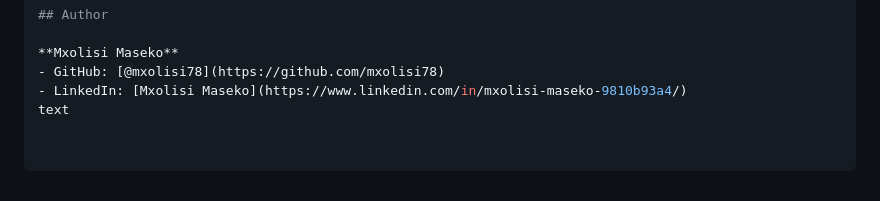
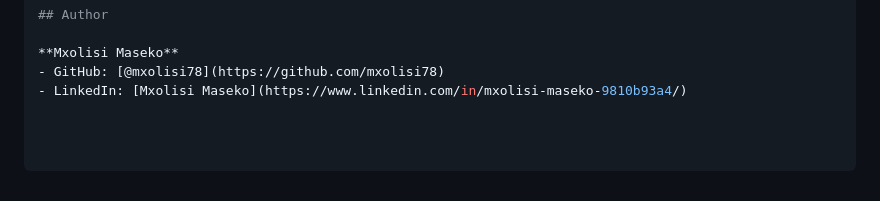
Before and after one commit to mxolisi78/DocuChat, a Markdown page: README.md, the part around the change. GitHub-like rendering.

Commit message:
Remove stray text line from README

```diff
--- a/README.md
+++ b/README.md
@@ -237,4 +237,3 @@ MIT — see LICENSE.
 **Mxolisi Maseko**
 - GitHub: [@mxolisi78](https://github.com/mxolisi78)
 - LinkedIn: [Mxolisi Maseko](https://www.linkedin.com/in/mxolisi-maseko-9810b93a4/)
-text
```
